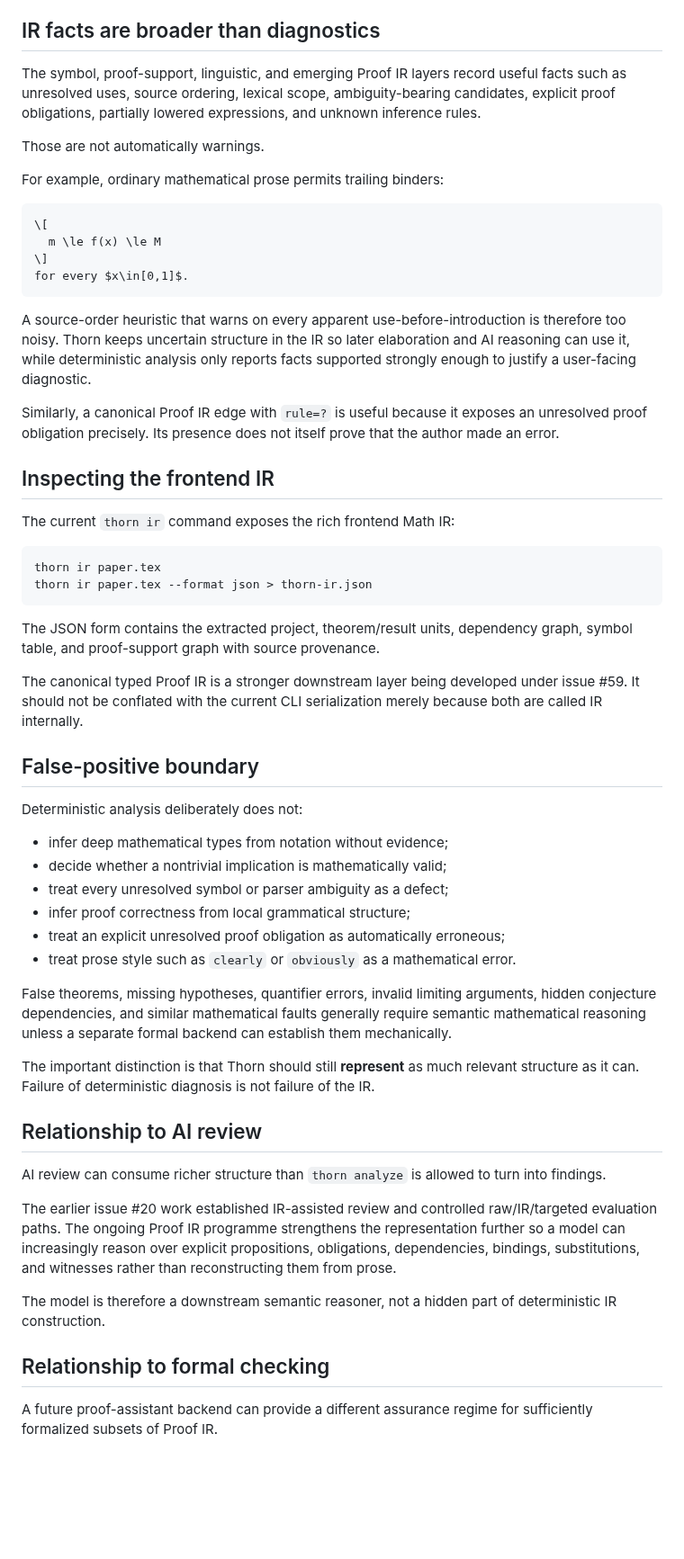
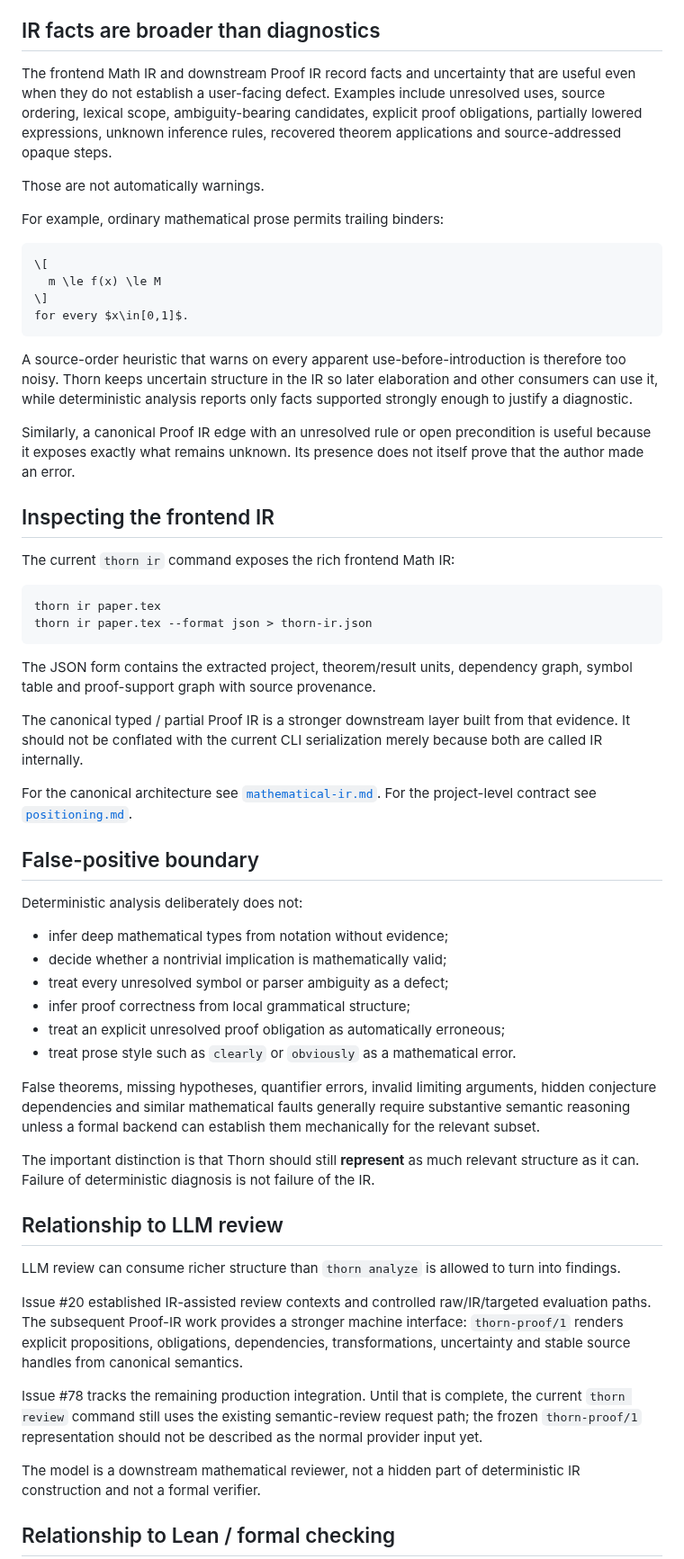
Before and after one commit to grantaj/thorn, a Markdown page: docs/analysis.md, the part around one of its changes. Shown at 90% size. Drawn GitHub-style; blank space fills up the shorter version.

Commit message:
Clarify deterministic analysis within Proof IR architecture

````diff
--- a/docs/analysis.md
+++ b/docs/analysis.md
@@ -56,7 +58,7 @@ This is a deliberate guard against returning to the abandoned `thorn check` idea
 
 ## IR facts are broader than diagnostics
 
-The symbol, proof-support, linguistic, and emerging Proof IR layers record useful facts such as unresolved uses, source ordering, lexical scope, ambiguity-bearing candidates, explicit proof obligations, partially lowered expressions, and unknown inference rules.
+The frontend Math IR and downstream Proof IR record facts and uncertainty that are useful even when they do not establish a user-facing defect. Examples include unresolved uses, source ordering, lexical scope, ambiguity-bearing candidates, explicit proof obligations, partially lowered expressions, unknown inference rules, recovered theorem applications and source-addressed opaque steps.
 
 Those are not automatically warnings.
 
@@ -69,9 +71,9 @@ For example, ordinary mathematical prose permits trailing binders:
 for every $x\in[0,1]$.
 ```
 
-A source-order heuristic that warns on every apparent use-before-introduction is therefore too noisy. Thorn keeps uncertain structure in the IR so later elaboration and AI reasoning can use it, while deterministic analysis only reports facts supported strongly enough to justify a user-facing diagnostic.
+A source-order heuristic that warns on every apparent use-before-introduction is therefore too noisy. Thorn keeps uncertain structure in the IR so later elaboration and other consumers can use it, while deterministic analysis reports only facts supported strongly enough to justify a diagnostic.
 
-Similarly, a canonical Proof IR edge with `rule=?` is useful because it exposes an unresolved proof obligation precisely. Its presence does not itself prove that the author made an error.
+Similarly, a canonical Proof IR edge with an unresolved rule or open precondition is useful because it exposes exactly what remains unknown. Its presence does not itself prove that the author made an error.
 
 ## Inspecting the frontend IR
 
@@ -82,9 +84,11 @@ thorn ir paper.tex
 thorn ir paper.tex --format json > thorn-ir.json
 ```
 
-The JSON form contains the extracted project, theorem/result units, dependency graph, symbol table, and proof-support graph with source provenance.
+The JSON form contains the extracted project, theorem/result units, dependency graph, symbol table and proof-support graph with source provenance.
 
-The canonical typed Proof IR is a stronger downstream layer being developed under issue #59. It should not be conflated with the current CLI serialization merely because both are called IR internally.
+The canonical typed / partial Proof IR is a stronger downstream layer built from that evidence. It should not be conflated with the current CLI serialization merely because both are called IR internally.
+
+For the canonical architecture see [`mathematical-ir.md`](mathematical-ir.md). For the project-level contract see [`positioning.md`](positioning.md).
 
 ## False-positive boundary
 
@@ -97,19 +101,19 @@ Deterministic analysis deliberately does not:
 - treat an explicit unresolved proof obligation as automatically erroneous;
 - treat prose style such as `clearly` or `obviously` as a mathematical error.
 
-False theorems, missing hypotheses, quantifier errors, invalid limiting arguments, hidden conjecture dependencies, and similar mathematical faults generally require semantic mathematical reasoning unless a separate formal backend can establish them mechanically.
+False theorems, missing hypotheses, quantifier errors, invalid limiting arguments, hidden conjecture dependencies and similar mathematical faults generally require substantive semantic reasoning unless a formal backend can establish them mechanically for the relevant subset.
 
 The important distinction is that Thorn should still **represent** as much relevant structure as it can. Failure of deterministic diagnosis is not failure of the IR.
 
-## Relationship to AI review
+## Relationship to LLM review
 
-AI review can consume richer structure than `thorn analyze` is allowed to turn into findings.
+LLM review can consume richer structure than `thorn analyze` is allowed to turn into findings.
 
-The earlier issue #20 work established IR-assisted review and controlled raw/IR/targeted evaluation paths. The ongoing Proof IR programme strengthens the representation further so a model can increasingly reason over explicit propositions, obligations, dependencies, bindings, substitutions, and witnesses rather than reconstructing them from prose.
+Issue #20 established IR-assisted review contexts and controlled raw/IR/targeted evaluation paths. The subsequent Proof-IR work provides a stronger machine interface: `thorn-proof/1` renders explicit propositions, obligations, dependencies, transformations, uncertainty and stable source handles from canonical semantics.
 
-The model is therefore a downstream semantic reasoner, not a hidden part of deterministic IR construction.
+Issue #78 tracks the remaining production integration. Until that is complete, the current `thorn review` command still uses the existing semantic-review request path; the frozen `thorn-proof/1` representation should not be described as the normal provider input yet.
 
-## Relationship to formal checking
+The model is a downstream mathematical reviewer, not a hidden part of deterministic IR construction and not a formal verifier.
 
-A future proof-assistant backend can provide a different assurance regime for sufficiently formalized subsets of Proof IR.
+## Relationship to Lean / formal checking
 
````
Also changed, not shown: other parts of docs/analysis.md (+15 -9 lines).
